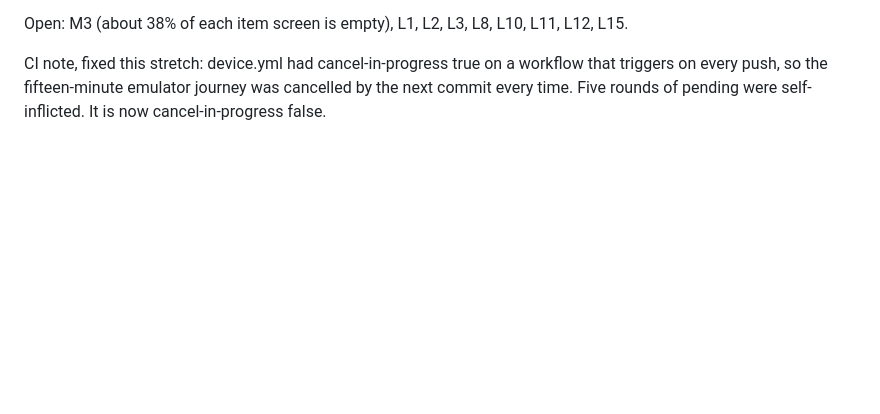
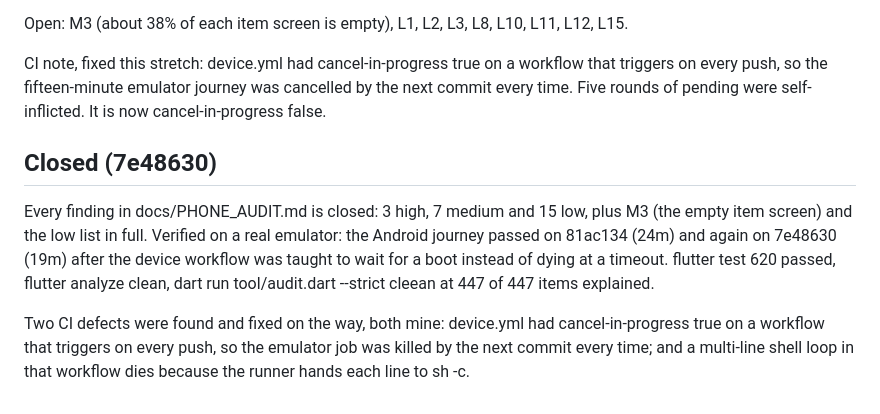
Before and after one commit to arm00pv/asvab-coach, a Markdown page: docs/ROADMAP.md, the part around the change. Rendered like a GitHub page; blank space fills up the shorter version.

Commit message:
Record the phase closed, with the numbers it closed on

```diff
--- a/docs/ROADMAP.md
+++ b/docs/ROADMAP.md
@@ -208,3 +208,17 @@ CI note, fixed this stretch: device.yml had cancel-in-progress true on a
 workflow that triggers on every push, so the fifteen-minute emulator
 journey was cancelled by the next commit every time. Five rounds of pending
 were self-inflicted. It is now cancel-in-progress false.
+
+## Closed (7e48630)
+
+Every finding in docs/PHONE_AUDIT.md is closed: 3 high, 7 medium and 15 low,
+plus M3 (the empty item screen) and the low list in full. Verified on a real
+emulator: the Android journey passed on 81ac134 (24m) and again on 7e48630
+(19m) after the device workflow was taught to wait for a boot instead of
+dying at a timeout. flutter test 620 passed, flutter analyze clean,
+dart run tool/audit.dart --strict cleean at 447 of 447 items explained.
+
+Two CI defects were found and fixed on the way, both mine: device.yml had
+cancel-in-progress true on a workflow that triggers on every push, so the
+emulator job was killed by the next commit every time; and a multi-line shell
+loop in that workflow dies because the runner hands each line to sh -c.
```
